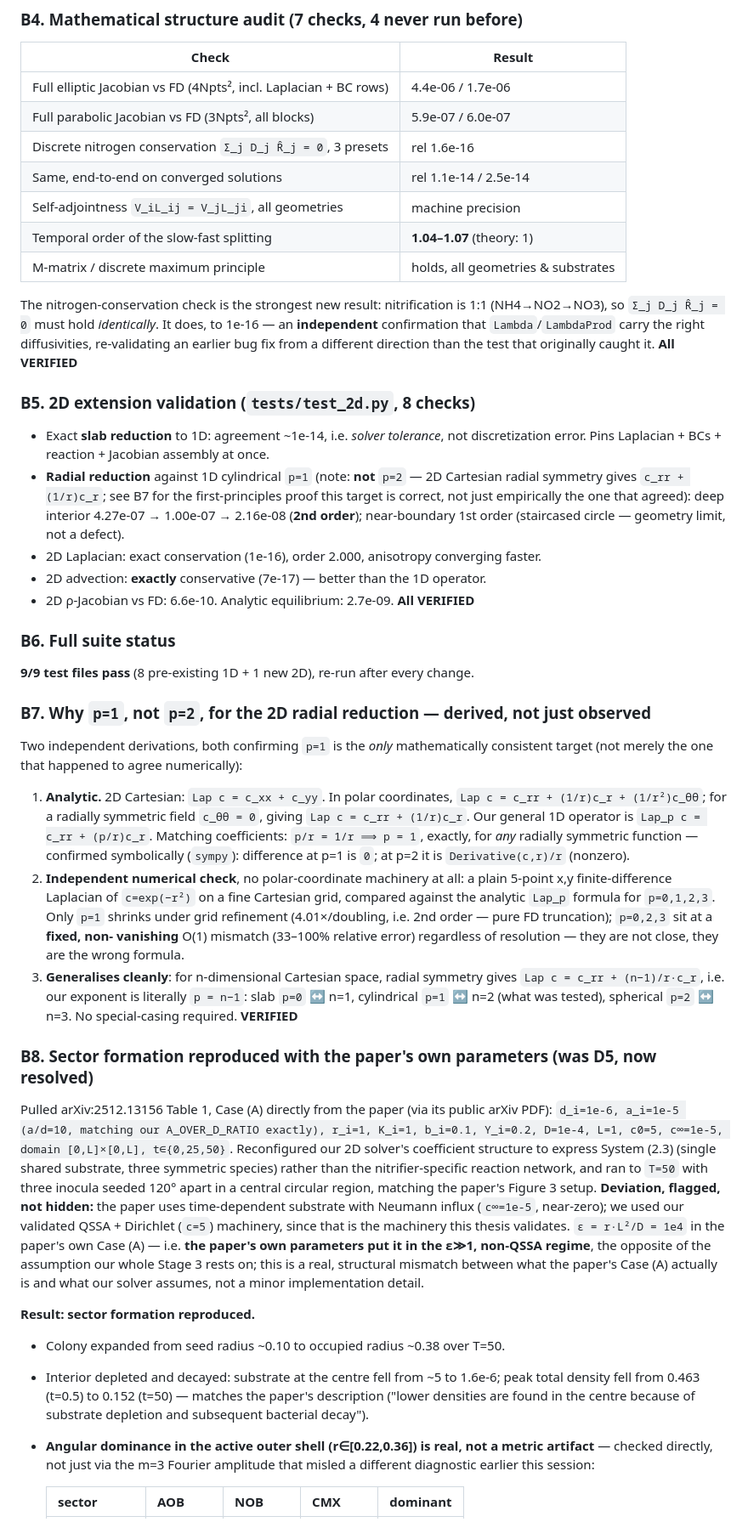
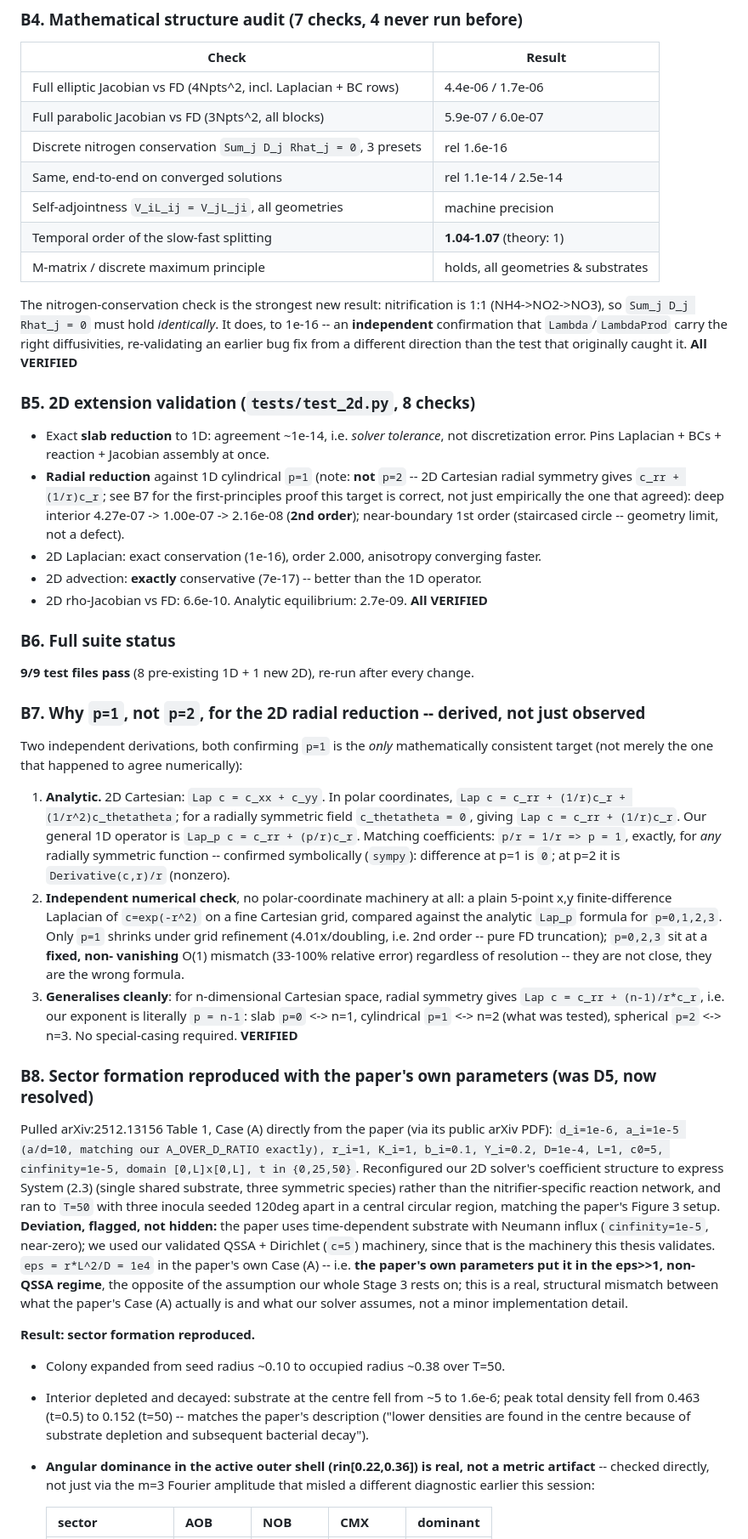
Before and after one commit to AryanAmogh10/PDE_model_Nitrifying_Bacteria, a Markdown page: report/audit_checklist.md, the part around one of its changes. Shown at 85% size. GitHub-like rendering.

```diff
--- a/report/audit_checklist.md
+++ b/report/audit_checklist.md
@@ -168,74 +168,74 @@ Two independent algorithms agreeing is stronger evidence than either alone.
 ### B4. Mathematical structure audit (7 checks, 4 never run before)
 | Check | Result |
 |---|---|
-| Full elliptic Jacobian vs FD (4Npts², incl. Laplacian + BC rows) | 4.4e-06 / 1.7e-06 |
-| Full parabolic Jacobian vs FD (3Npts², all blocks) | 5.9e-07 / 6.0e-07 |
-| Discrete nitrogen conservation `Σ_j D_j R̂_j = 0`, 3 presets | rel 1.6e-16 |
+| Full elliptic Jacobian vs FD (4Npts^2, incl. Laplacian + BC rows) | 4.4e-06 / 1.7e-06 |
+| Full parabolic Jacobian vs FD (3Npts^2, all blocks) | 5.9e-07 / 6.0e-07 |
+| Discrete nitrogen conservation `Sum_j D_j Rhat_j = 0`, 3 presets | rel 1.6e-16 |
 | Same, end-to-end on converged solutions | rel 1.1e-14 / 2.5e-14 |
 | Self-adjointness `V_iL_ij = V_jL_ji`, all geometries | machine precision |
-| Temporal order of the slow-fast splitting | **1.04–1.07** (theory: 1) |
+| Temporal order of the slow-fast splitting | **1.04-1.07** (theory: 1) |
 | M-matrix / discrete maximum principle | holds, all geometries & substrates |
 
 The nitrogen-conservation check is the strongest new result: nitrification is
-1:1 (NH4→NO2→NO3), so `Σ_j D_j R̂_j = 0` must hold *identically*. It does, to
-1e-16 — an **independent** confirmation that `Lambda`/`LambdaProd` carry the
+1:1 (NH4->NO2->NO3), so `Sum_j D_j Rhat_j = 0` must hold *identically*. It does, to
+1e-16 -- an **independent** confirmation that `Lambda`/`LambdaProd` carry the
 right diffusivities, re-validating an earlier bug fix from a different
 direction than the test that originally caught it. **All VERIFIED**
 
 ### B5. 2D extension validation (`tests/test_2d.py`, 8 checks)
 - Exact **slab reduction** to 1D: agreement ~1e-14, i.e. *solver tolerance*, not
   discretization error. Pins Laplacian + BCs + reaction + Jacobian assembly at once.
-- **Radial reduction** against 1D cylindrical `p=1` (note: **not** `p=2` — 2D
+- **Radial reduction** against 1D cylindrical `p=1` (note: **not** `p=2` -- 2D
   Cartesian radial symmetry gives `c_rr + (1/r)c_r`; see B7 for the
   first-principles proof this target is correct, not just empirically the one
   that agreed):
-  deep interior 4.27e-07 → 1.00e-07 → 2.16e-08 (**2nd order**);
-  near-boundary 1st order (staircased circle — geometry limit, not a defect).
+  deep interior 4.27e-07 -> 1.00e-07 -> 2.16e-08 (**2nd order**);
+  near-boundary 1st order (staircased circle -- geometry limit, not a defect).
 - 2D Laplacian: exact conservation (1e-16), order 2.000, anisotropy converging faster.
-- 2D advection: **exactly** conservative (7e-17) — better than the 1D operator.
-- 2D ρ-Jacobian vs FD: 6.6e-10. Analytic equilibrium: 2.7e-09.
+- 2D advection: **exactly** conservative (7e-17) -- better than the 1D operator.
+- 2D rho-Jacobian vs FD: 6.6e-10. Analytic equilibrium: 2.7e-09.
 **All VERIFIED**
 
 ### B6. Full suite status
 **9/9 test files pass** (8 pre-existing 1D + 1 new 2D), re-run after every change.
 
-### B7. Why `p=1`, not `p=2`, for the 2D radial reduction — derived, not just observed
+### B7. Why `p=1`, not `p=2`, for the 2D radial reduction -- derived, not just observed
 Two independent derivations, both confirming `p=1` is the *only* mathematically
 consistent target (not merely the one that happened to agree numerically):
 
 1. **Analytic.** 2D Cartesian: `Lap c = c_xx + c_yy`. In polar coordinates,
-   `Lap c = c_rr + (1/r)c_r + (1/r²)c_θθ`; for a radially symmetric field
-   `c_θθ = 0`, giving `Lap c = c_rr + (1/r)c_r`. Our general 1D operator is
-   `Lap_p c = c_rr + (p/r)c_r`. Matching coefficients: `p/r = 1/r ⟹ p = 1`,
-   exactly, for *any* radially symmetric function — confirmed symbolically
+   `Lap c = c_rr + (1/r)c_r + (1/r^2)c_thetatheta`; for a radially symmetric field
+   `c_thetatheta = 0`, giving `Lap c = c_rr + (1/r)c_r`. Our general 1D operator is
+   `Lap_p c = c_rr + (p/r)c_r`. Matching coefficients: `p/r = 1/r => p = 1`,
+   exactly, for *any* radially symmetric function -- confirmed symbolically
    (`sympy`): difference at p=1 is `0`; at p=2 it is `Derivative(c,r)/r`
    (nonzero).
 2. **Independent numerical check**, no polar-coordinate machinery at all: a
-   plain 5-point x,y finite-difference Laplacian of `c=exp(−r²)` on a fine
+   plain 5-point x,y finite-difference Laplacian of `c=exp(-r^2)` on a fine
    Cartesian grid, compared against the analytic `Lap_p` formula for
-   `p=0,1,2,3`. Only `p=1` shrinks under grid refinement (4.01×/doubling,
-   i.e. 2nd order — pure FD truncation); `p=0,2,3` sit at a **fixed, non-
-   vanishing** O(1) mismatch (33–100% relative error) regardless of resolution
-   — they are not close, they are the wrong formula.
+   `p=0,1,2,3`. Only `p=1` shrinks under grid refinement (4.01x/doubling,
+   i.e. 2nd order -- pure FD truncation); `p=0,2,3` sit at a **fixed, non-
+   vanishing** O(1) mismatch (33-100% relative error) regardless of resolution
+   -- they are not close, they are the wrong formula.
 3. **Generalises cleanly**: for n-dimensional Cartesian space, radial symmetry
-   gives `Lap c = c_rr + (n−1)/r·c_r`, i.e. our exponent is literally `p = n−1`:
-   slab `p=0` ↔ n=1, cylindrical `p=1` ↔ n=2 (what was tested), spherical
-   `p=2` ↔ n=3. No special-casing required.
+   gives `Lap c = c_rr + (n-1)/r*c_r`, i.e. our exponent is literally `p = n-1`:
+   slab `p=0` <-> n=1, cylindrical `p=1` <-> n=2 (what was tested), spherical
+   `p=2` <-> n=3. No special-casing required.
 **VERIFIED**
 
 ### B8. Sector formation reproduced with the paper's own parameters (was D5, now resolved)
 Pulled arXiv:2512.13156 Table 1, Case (A) directly from the paper (via its
 public arXiv PDF): `d_i=1e-6, a_i=1e-5 (a/d=10, matching our
 A_OVER_D_RATIO exactly), r_i=1, K_i=1, b_i=0.1, Y_i=0.2, D=1e-4, L=1, c0=5,
-c∞=1e-5, domain [0,L]×[0,L], t∈{0,25,50}`. Reconfigured our 2D solver's
+cinfinity=1e-5, domain [0,L]x[0,L], t in {0,25,50}`. Reconfigured our 2D solver's
 coefficient structure to express System (2.3) (single shared substrate, three
 symmetric species) rather than the nitrifier-specific reaction network, and ran
-to `T=50` with three inocula seeded 120° apart in a central circular region,
+to `T=50` with three inocula seeded 120deg apart in a central circular region,
 matching the paper's Figure 3 setup. **Deviation, flagged, not hidden:** the
-paper uses time-dependent substrate with Neumann influx (`c∞=1e-5`, near-zero);
+paper uses time-dependent substrate with Neumann influx (`cinfinity=1e-5`, near-zero);
 we used our validated QSSA + Dirichlet (`c=5`) machinery, since that is the
-machinery this thesis validates. `ε = r·L²/D = 1e4` in the paper's own Case (A)
-— i.e. **the paper's own parameters put it in the ε≫1, non-QSSA regime**, the
+machinery this thesis validates. `eps = r*L^2/D = 1e4` in the paper's own Case (A)
+-- i.e. **the paper's own parameters put it in the eps>>1, non-QSSA regime**, the
 opposite of the assumption our whole Stage 3 rests on; this is a real,
 structural mismatch between what the paper's Case (A) actually is and what our
 solver assumes, not a minor implementation detail.
@@ -243,11 +243,11 @@ solver assumes, not a minor implementation detail.
 **Result: sector formation reproduced.**
 - Colony expanded from seed radius ~0.10 to occupied radius ~0.38 over T=50.
 - Interior depleted and decayed: substrate at the centre fell from ~5 to
-  1.6e-6; peak total density fell from 0.463 (t=0.5) to 0.152 (t=50) — matches
+  1.6e-6; peak total density fell from 0.463 (t=0.5) to 0.152 (t=50) -- matches
   the paper's description ("lower densities are found in the centre because of
   substrate depletion and subsequent bacterial decay").
-- **Angular dominance in the active outer shell (r∈[0.22,0.36]) is real, not a
-  metric artifact** — checked directly, not just via the m=3 Fourier amplitude
+- **Angular dominance in the active outer shell (rin[0.22,0.36]) is real, not a
+  metric artifact** -- checked directly, not just via the m=3 Fourier amplitude
   that misled a different diagnostic earlier this session:
 
   | sector | AOB | NOB | CMX | dominant |
```
Also changed, not shown: other parts of report/audit_checklist.md (+112 -112 lines), README.md (+24 -24 lines), report/teaching_summary.md (+58 -58 lines).
